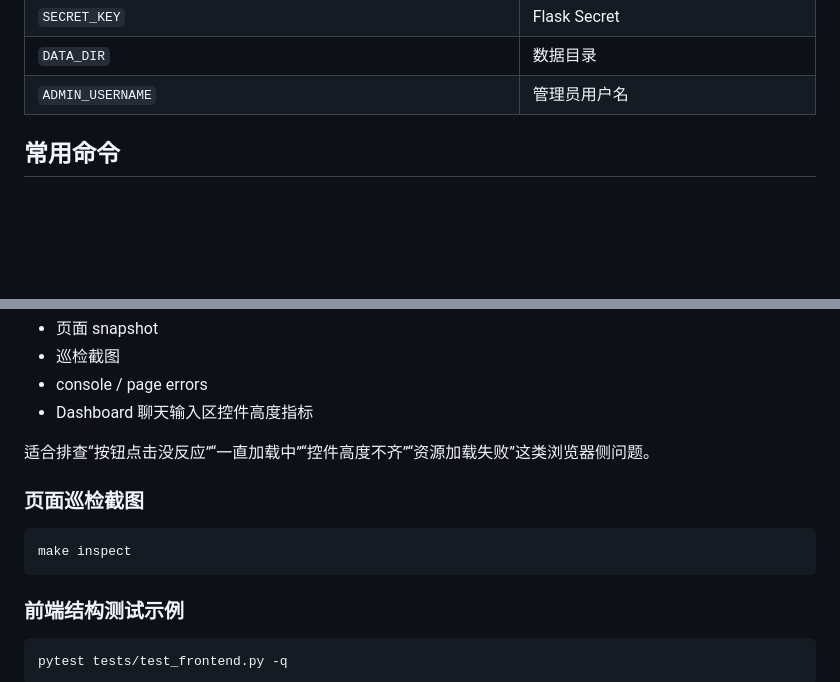
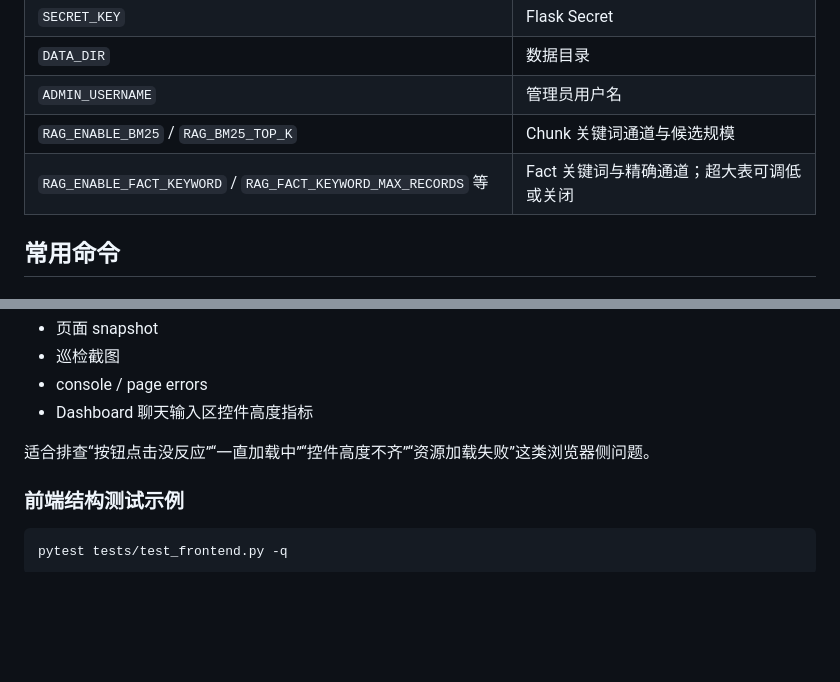
Before and after one commit to brianxiadong/open-llm-wiki, a Markdown page: README.md, 2 parts joined by grey strips. Rendered like a GitHub page; blank space fills up the shorter version.

Commit message:
docs(readme): 同步近期检索、推理模式与开放能力说明
Made-with: Cursor

````diff
--- a/README.md
+++ b/README.md
@@ -211,6 +226,8 @@ make prod
 | `SECRET_KEY` | Flask Secret |
 | `DATA_DIR` | 数据目录 |
 | `ADMIN_USERNAME` | 管理员用户名 |
+| `RAG_ENABLE_BM25` / `RAG_BM25_TOP_K` | Chunk 关键词通道与候选规模 |
+| `RAG_ENABLE_FACT_KEYWORD` / `RAG_FACT_KEYWORD_MAX_RECORDS` 等 | Fact 关键词与精确通道；超大表可调低或关闭 |
 
 ## 常用命令
 
@@ -308,12 +328,6 @@ make inspect
 
 适合排查“按钮点击没反应”“一直加载中”“控件高度不齐”“资源加载失败”这类浏览器侧问题。
 
-### 页面巡检截图
-
-```bash
-make inspect
-```
-
 ### 前端结构测试示例
 
 ```bash
````
Also changed, not shown: other parts of README.md (+29 -11 lines).
